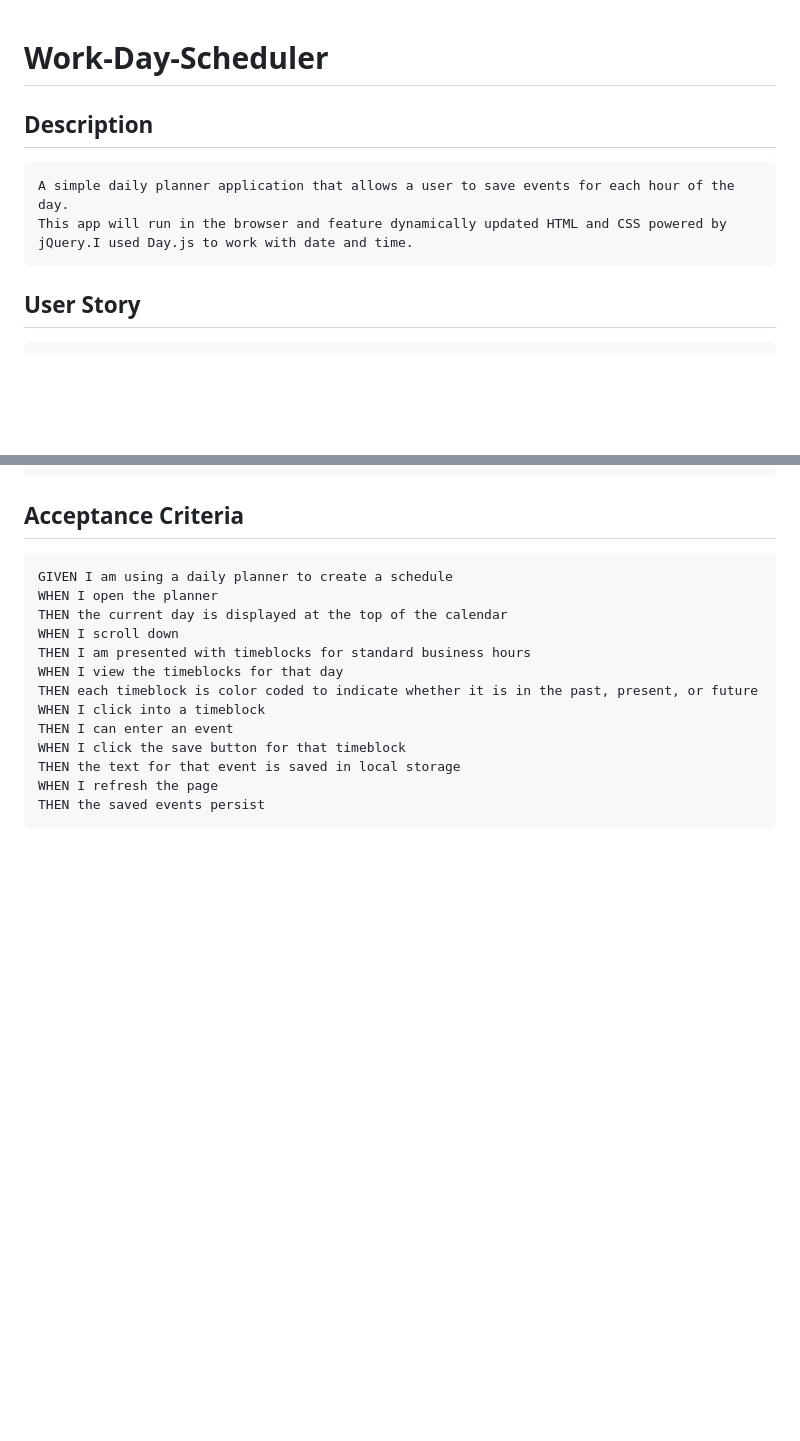
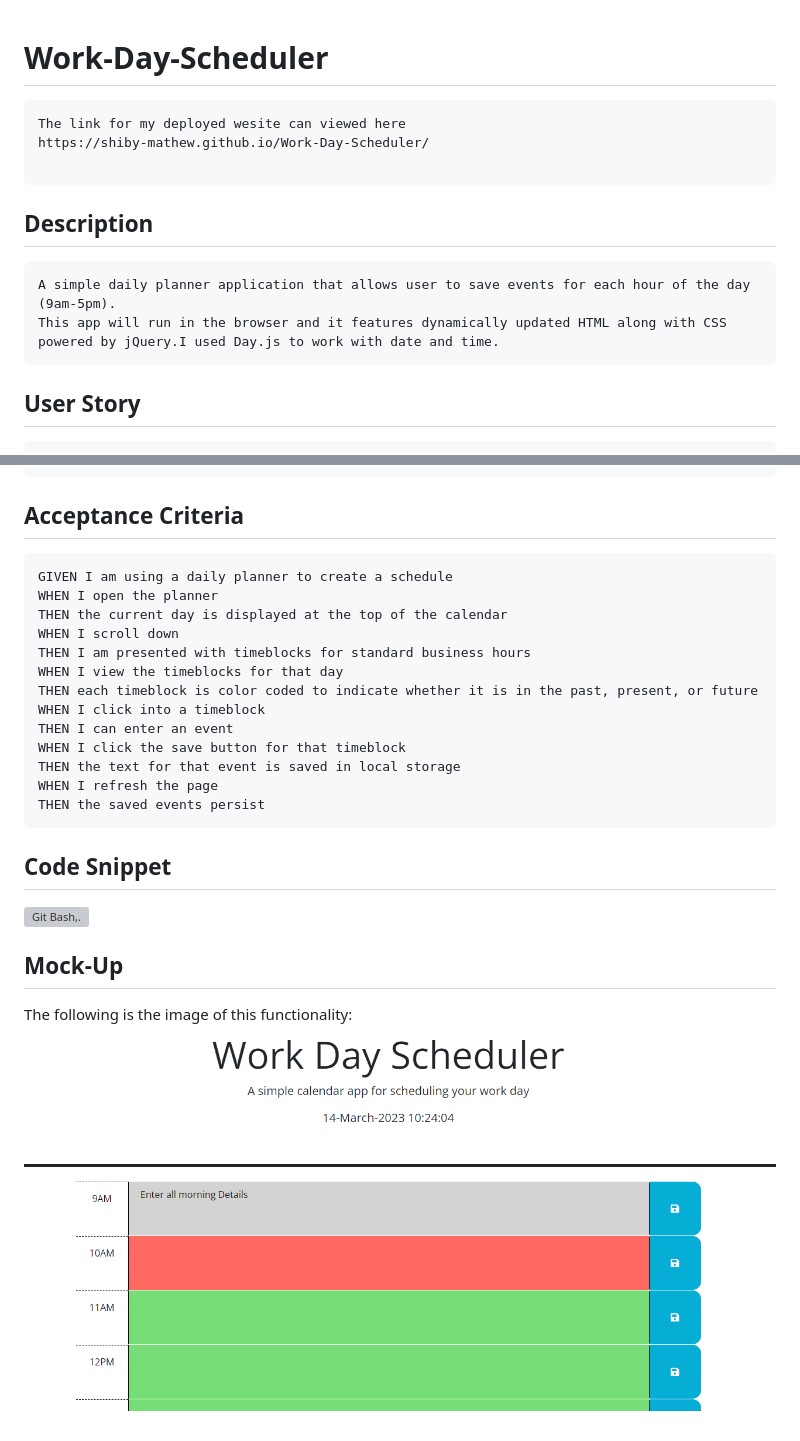
Before and after one commit to Shiby-Mathew/Work-Day-Scheduler, a Markdown page: README.md, 2 parts joined by grey strips. Rendered like a GitHub page; pictures changed too: assets/images/pic.PNG (added); blank space fills up the shorter version; grey boxes are pictures that could not be loaded.

Commit message:
added images folder and modified readme

````diff
--- a/README.md
+++ b/README.md
@@ -1,10 +1,17 @@
 # Work-Day-Scheduler
+
+```
+The link for my deployed wesite can viewed here
+https://shiby-mathew.github.io/Work-Day-Scheduler/
+
+```
 
 ## Description
 
 ```md
-A simple daily planner application that allows a user to save events for each hour of the day.
-This app will run in the browser and feature dynamically updated HTML and CSS powered by jQuery.I used Day.js to work with date and time.
+A simple daily planner application that allows user to save events for each hour of the day
+(9am-5pm).
+This app will run in the browser and it features dynamically updated HTML along with CSS powered by jQuery.I used Day.js to work with date and time.
 ```
 
 ## User Story
@@ -32,3 +39,13 @@ THEN the text for that event is saved in local storage
 WHEN I refresh the page
 THEN the saved events persist
 ```
+
+## Code Snippet
+
+![Git Bash,.](./assets/images/)
+
+## Mock-Up
+
+The following is the image of this functionality:
+
+![Work-Day-Scheduler Image.](./assets/images/pic.PNG)
````
